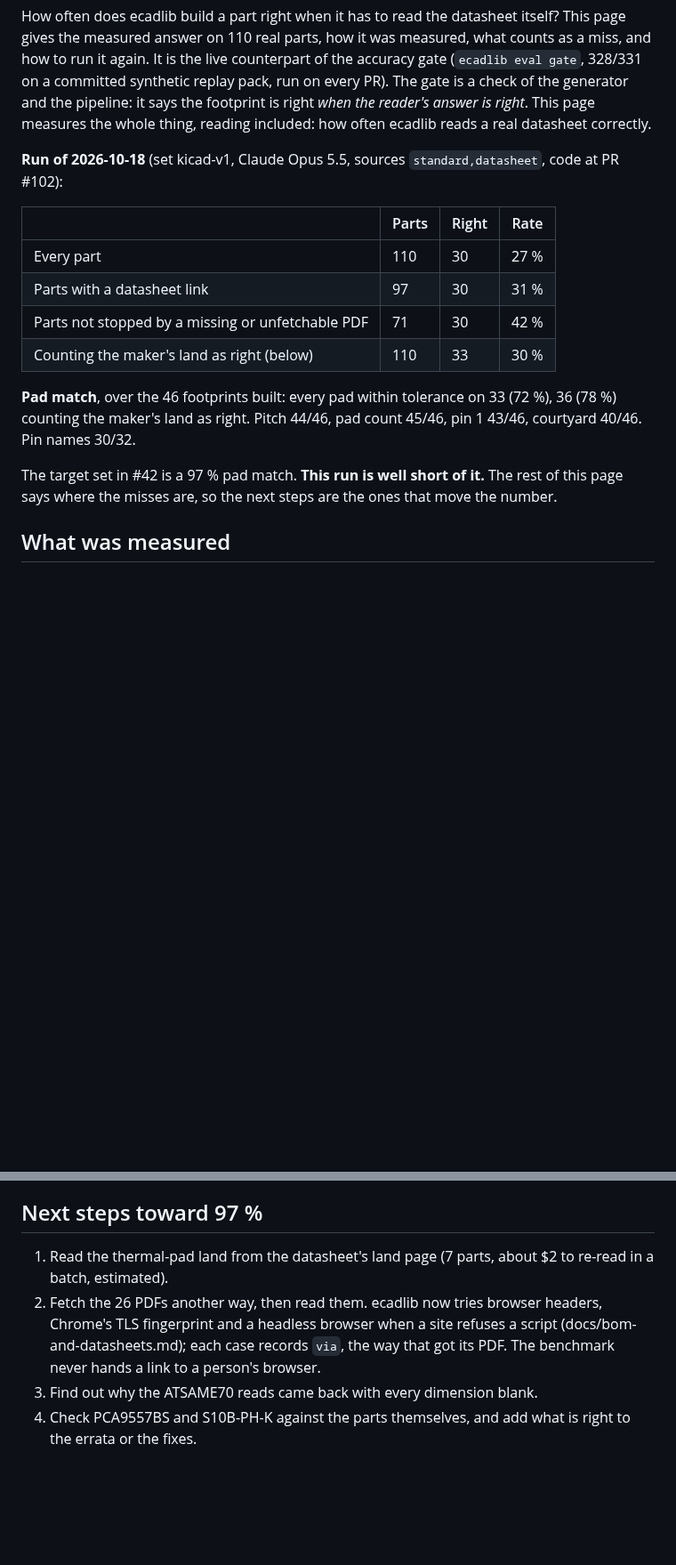
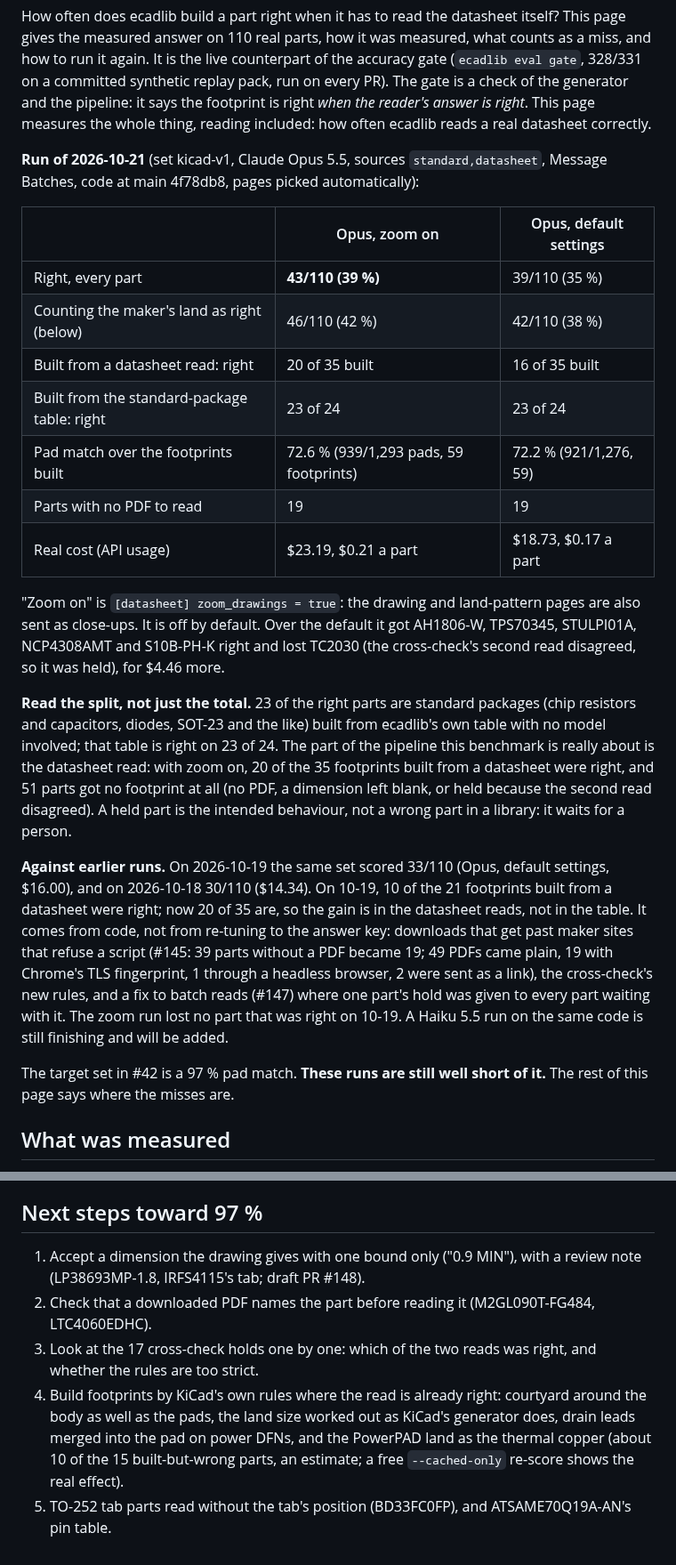
Before and after one commit to oliBrowne/PCBLIVINGLIBRARY, a Markdown page: docs/benchmark.md, 2 parts joined by grey strips. Shown at 89% size. Drawn GitHub-style; blank space fills up the shorter version.

```diff
--- a/docs/benchmark.md
+++ b/docs/benchmark.md
@@ -6,20 +6,40 @@ counterpart of the accuracy gate (`ecadlib eval gate`, 328/331 on a committed sy
 The gate is a check of the generator and the pipeline: it says the footprint is right *when the reader's answer is
 right*. This page measures the whole thing, reading included: how often ecadlib reads a real datasheet correctly.
 
-**Run of 2026-10-18** (set kicad-v1, Claude Opus 5.5, sources `standard,datasheet`, code at PR #102):
+**Run of 2026-10-21** (set kicad-v1, Claude Opus 5.5, sources `standard,datasheet`, Message Batches, code at
+main 4f78db8, pages picked automatically):
 
-| | Parts | Right | Rate |
-|---|---|---|---|
-| Every part | 110 | 30 | 27 % |
-| Parts with a datasheet link | 97 | 30 | 31 % |
-| Parts not stopped by a missing or unfetchable PDF | 71 | 30 | 42 % |
-| Counting the maker's land as right (below) | 110 | 33 | 30 % |
+| | Opus, zoom on | Opus, default settings |
+|---|---|---|
+| Right, every part | **43/110 (39 %)** | 39/110 (35 %) |
+| Counting the maker's land as right (below) | 46/110 (42 %) | 42/110 (38 %) |
+| Built from a datasheet read: right | 20 of 35 built | 16 of 35 built |
+| Built from the standard-package table: right | 23 of 24 | 23 of 24 |
+| Pad match over the footprints built | 72.6 % (939/1,293 pads, 59 footprints) | 72.2 % (921/1,276, 59) |
+| Parts with no PDF to read | 19 | 19 |
+| Real cost (API usage) | $23.19, $0.21 a part | $18.73, $0.17 a part |
 
-**Pad match**, over the 46 footprints built: every pad within tolerance on 33 (72 %), 36 (78 %) counting the
-maker's land as right. Pitch 44/46, pad count 45/46, pin 1 43/46, courtyard 40/46. Pin names 30/32.
+"Zoom on" is `[datasheet] zoom_drawings = true`: the drawing and land-pattern pages are also sent as close-ups. It
+is off by default. Over the default it got AH1806-W, TPS70345, STULPI01A, NCP4308AMT and S10B-PH-K right and lost
+TC2030 (the cross-check's second read disagreed, so it was held), for $4.46 more.
 
-The target set in #42 is a 97 % pad match. **This run is well short of it.** The rest of this page says where the
-misses are, so the next steps are the ones that move the number.
+**Read the split, not just the total.** 23 of the right parts are standard packages (chip resistors and capacitors,
+diodes, SOT-23 and the like) built from ecadlib's own table with no model involved; that table is right on 23 of
+24. The part of the pipeline this benchmark is really about is the datasheet read: with zoom on, 20 of the 35
+footprints built from a datasheet were right, and 51 parts got no footprint at all (no PDF, a dimension left blank,
+or held because the second read disagreed). A held part is the intended behaviour, not a wrong part in a library:
+it waits for a person.
+
+**Against earlier runs.** On 2026-10-19 the same set scored 33/110 (Opus, default settings, $16.00), and on
+2026-10-18 30/110 ($14.34). On 10-19, 10 of the 21 footprints built from a datasheet were right; now 20 of 35 are,
+so the gain is in the datasheet reads, not in the table. It comes from code, not from re-tuning to the answer key:
+downloads that get past maker sites that refuse a script (#145: 39 parts without a PDF became 19; 49 PDFs came
+plain, 19 with Chrome's TLS fingerprint, 1 through a headless browser, 2 were sent as a link), the cross-check's
+new rules, and a fix to batch reads (#147) where one part's hold was given to every part waiting with it. The zoom
+run lost no part that was right on 10-19. A Haiku 5.5 run on the same code is still finishing and will be added.
+
+The target set in #42 is a 97 % pad match. **These runs are still well short of it.** The rest of this page says
+where the misses are.
 
 ## What was measured
 
@@ -153,9 +190,13 @@ and its artifact.
 
 ## Next steps toward 97 %
 
-1. Read the thermal-pad land from the datasheet's land page (7 parts, about $2 to re-read in a batch, estimated).
-2. Fetch the 26 PDFs another way, then read them. ecadlib now tries browser headers, Chrome's TLS fingerprint and a
-   headless browser when a site refuses a script (docs/bom-and-datasheets.md); each case records `via`, the way that
-   got its PDF. The benchmark never hands a link to a person's browser.
-3. Find out why the ATSAME70 reads came back with every dimension blank.
-4. Check PCA9557BS and S10B-PH-K against the parts themselves, and add what is right to the errata or the fixes.
+1. Accept a dimension the drawing gives with one bound only ("0.9 MIN"), with a review note (LP38693MP-1.8,
+   IRFS4115's tab; draft PR #148).
+2. Check that a downloaded PDF names the part before reading it (M2GL090T-FG484, LTC4060EDHC).
+3. Look at the 17 cross-check holds one by one: which of the two reads was right, and whether the rules are too
+   strict.
+4. Build footprints by KiCad's own rules where the read is already right: courtyard around the body as well as the
+   pads, the land size worked out as KiCad's generator does, drain leads merged into the pad on power DFNs, and the
+   PowerPAD land as the thermal copper (about 10 of the 15 built-but-wrong parts, an estimate; a free
+   `--cached-only` re-score shows the real effect).
+5. TO-252 tab parts read without the tab's position (BD33FC0FP), and ATSAME70Q19A-AN's pin table.
```
Also changed, not shown: other parts of docs/benchmark.md (+66 -49 lines).
